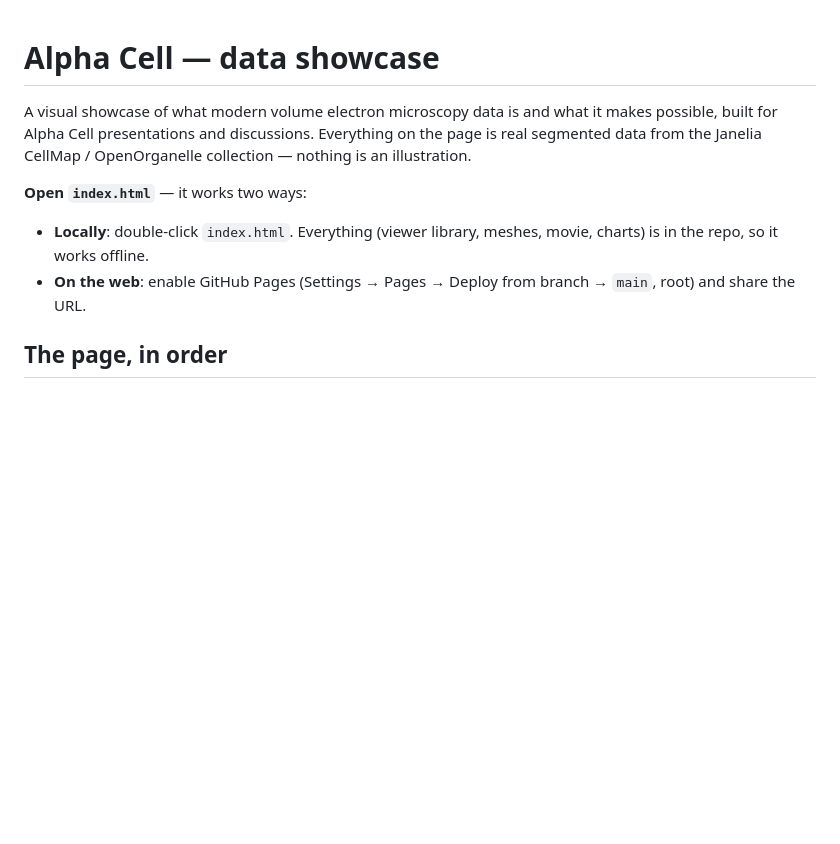
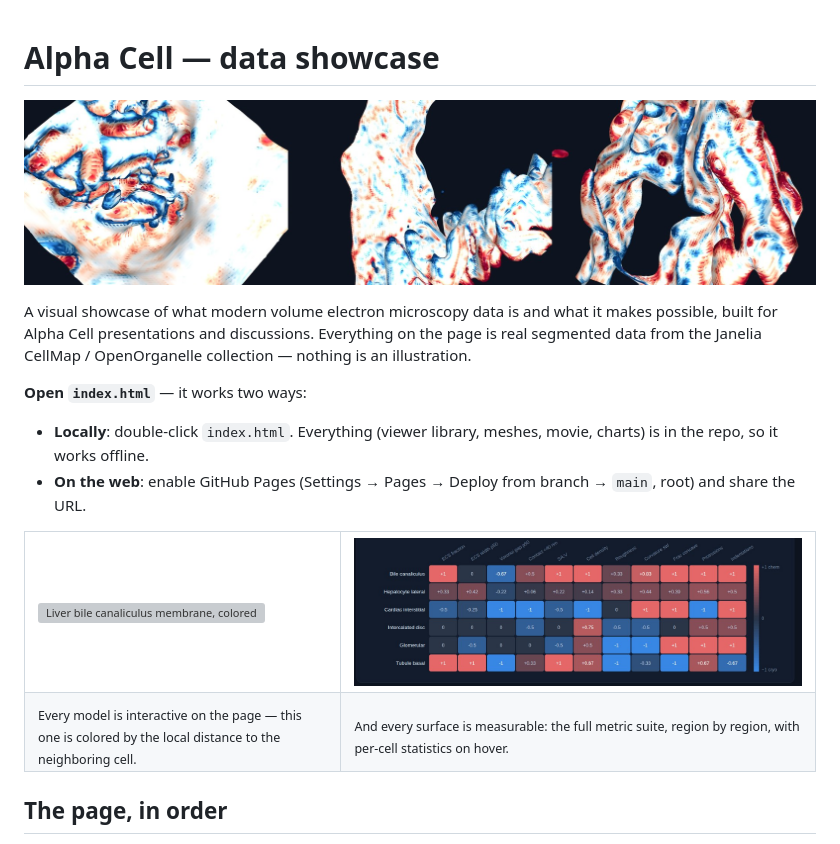
Before and after one commit to avweigel/alpha-cell-showcase, a Markdown page: README.md, the part around the change. GitHub-like rendering; pictures changed too: assets/img/readme_banner.jpg (added), assets/img/readme_matrix.jpg (added); blank space fills up the shorter version; grey boxes are pictures that could not be loaded.

Commit message:
Add visuals to README: banner montage, turntable GIF, effect-matrix preview

```diff
--- a/README.md
+++ b/README.md
@@ -1,4 +1,6 @@
 # Alpha Cell — data showcase
+
+![Membrane surfaces from FIB-SEM volumes](assets/img/readme_banner.jpg)
 
 A visual showcase of what modern volume electron microscopy data is and what it
 makes possible, built for Alpha Cell presentations and discussions. Everything
@@ -11,6 +13,17 @@ collection — nothing is an illustration.
   movie, charts) is in the repo, so it works offline.
 - **On the web**: enable GitHub Pages (Settings → Pages → Deploy from branch →
   `main`, root) and share the URL.
+
+<table>
+<tr>
+<td width="40%"><img src="assets/img/readme_turntable.gif" alt="Liver bile canaliculus membrane, colored by contact gap"></td>
+<td width="60%"><img src="assets/img/readme_matrix.jpg" alt="Effect-size matrix: chemical vs rapid-cryo preservation across the metric suite"></td>
+</tr>
+<tr>
+<td><sub>Every model is interactive on the page — this one is colored by the local distance to the neighboring cell.</sub></td>
+<td><sub>And every surface is measurable: the full metric suite, region by region, with per-cell statistics on hover.</sub></td>
+</tr>
+</table>
 
 ## The page, in order
 
```
Also changed, not shown: 1 other file.
